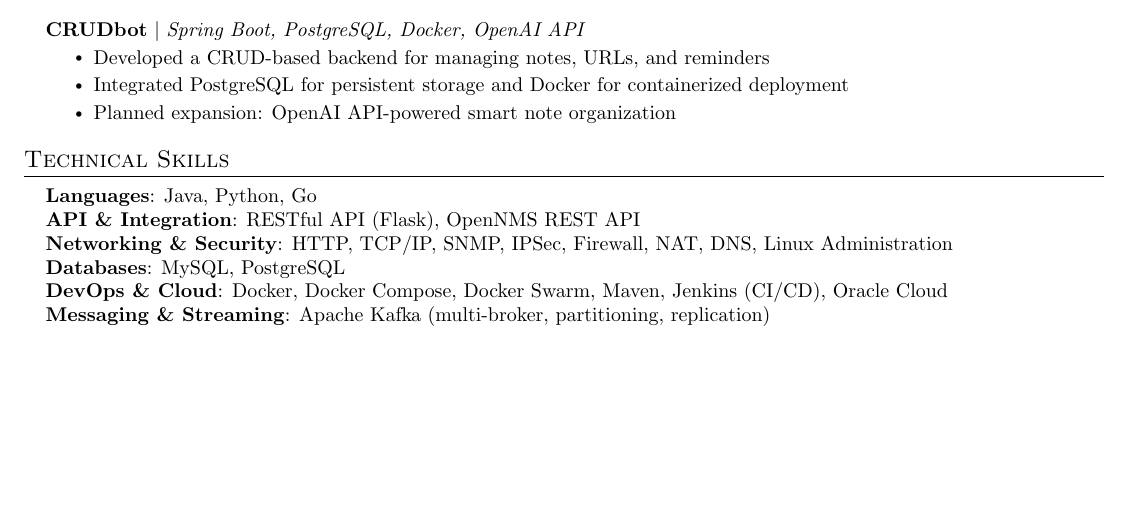
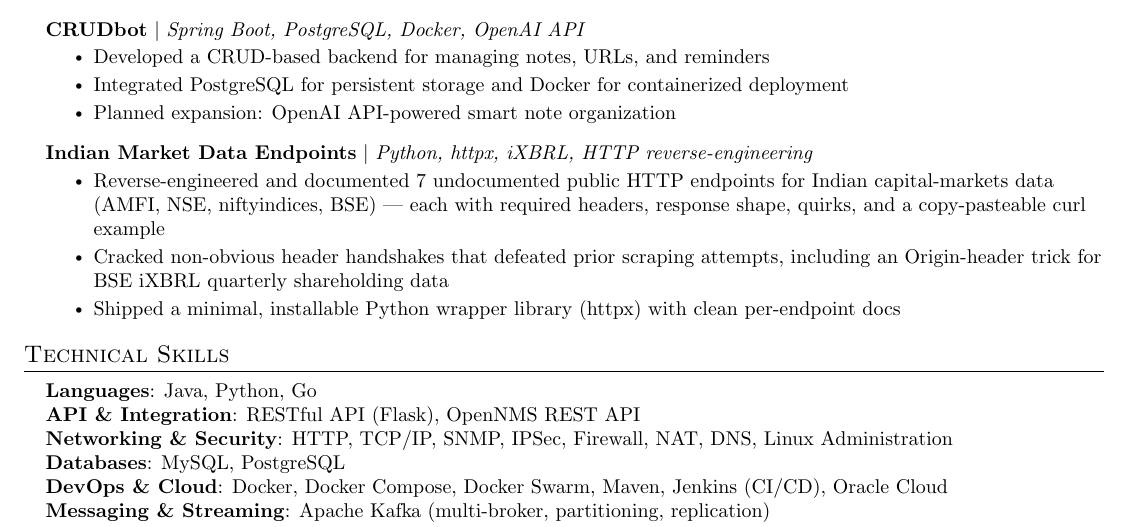
Before and after one commit to satwikbasu/cvflow, a LaTeX CV (resume/master.tex, which reads resume/sections/projects/indian-market-data-endpoints.tex): part of the page before the commit and part of page 1 of 2 after it, cut so that both start at the same text, the shorter picture padded with empty space. Compiled offline with pdfLaTeX.

Commit message:
content(resume): add Indian Market Data Endpoints project to the master
The 3rd project existed in profile/ but was never wired into the LaTeX master, so
parse_master only saw 2 — min_projects>2 clamped to 2. Add the block + \input.

Co-Authored-By: Claude Opus 4.8 <noreply@anthropic.com>

```diff
--- /dev/null
+++ b/resume/sections/projects/indian-market-data-endpoints.tex
@@ -0,0 +1,7 @@
+\resumeProjectHeading
+    {\textbf{Indian Market Data Endpoints} $|$ \emph{Python, httpx, iXBRL, HTTP reverse-engineering}}{}
+    \resumeItemListStart
+      \resumeItem{Reverse-engineered and documented 7 undocumented public HTTP endpoints for Indian capital-markets data (AMFI, NSE, niftyindices, BSE) — each with required headers, response shape, quirks, and a copy-pasteable curl example}
+      \resumeItem{Cracked non-obvious header handshakes that defeated prior scraping attempts, including an Origin-header trick for BSE iXBRL quarterly shareholding data}
+      \resumeItem{Shipped a minimal, installable Python wrapper library (httpx) with clean per-endpoint docs}
+    \resumeItemListEnd
```
Also changed, not shown: resume/sections/projects.tex (+1 -0 lines).
